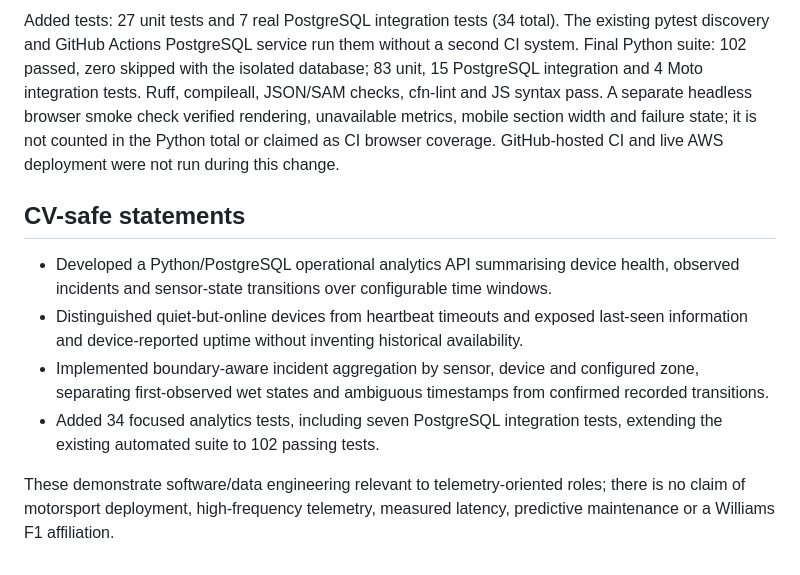
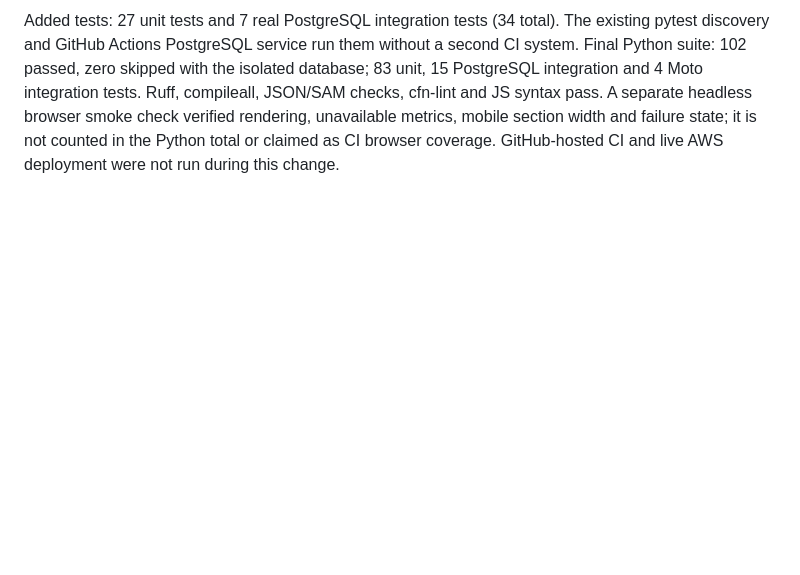
Before and after one commit to fengzhe-li/edge-to-cloud-iot-event-platform, a Markdown page: docs/ANALYTICS.md, the part around the change. Rendered like a GitHub page; blank space fills up the shorter version.

Commit message:
docs: remove CV statement drafts from the analytics notes
The section duplicated facts already stated above it (test counts, scope)
and targeted a specific employer; it is CV material, not documentation.

```diff
--- a/docs/ANALYTICS.md
+++ b/docs/ANALYTICS.md
@@ -117,14 +117,3 @@ Ruff, compileall, JSON/SAM checks, cfn-lint and JS syntax pass. A separate headl
 browser smoke check verified rendering, unavailable metrics, mobile section width
 and failure state; it is not counted in the Python total or claimed as CI browser coverage.
 GitHub-hosted CI and live AWS deployment were not run during this change.
-
-## CV-safe statements
-
-- Developed a Python/PostgreSQL operational analytics API summarising device health, observed incidents and sensor-state transitions over configurable time windows.
-- Distinguished quiet-but-online devices from heartbeat timeouts and exposed last-seen information and device-reported uptime without inventing historical availability.
-- Implemented boundary-aware incident aggregation by sensor, device and configured zone, separating first-observed wet states and ambiguous timestamps from confirmed recorded transitions.
-- Added 34 focused analytics tests, including seven PostgreSQL integration tests, extending the existing automated suite to 102 passing tests.
-
-These demonstrate software/data engineering relevant to telemetry-oriented roles;
-there is no claim of motorsport deployment, high-frequency telemetry, measured latency,
-predictive maintenance or a Williams F1 affiliation.
```
